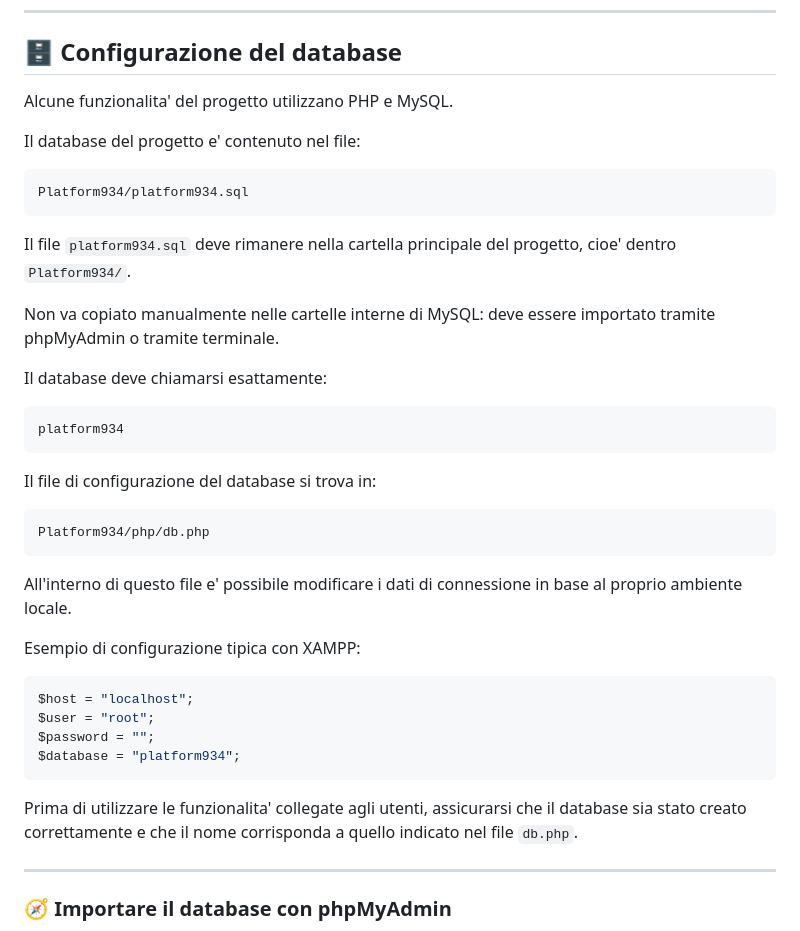
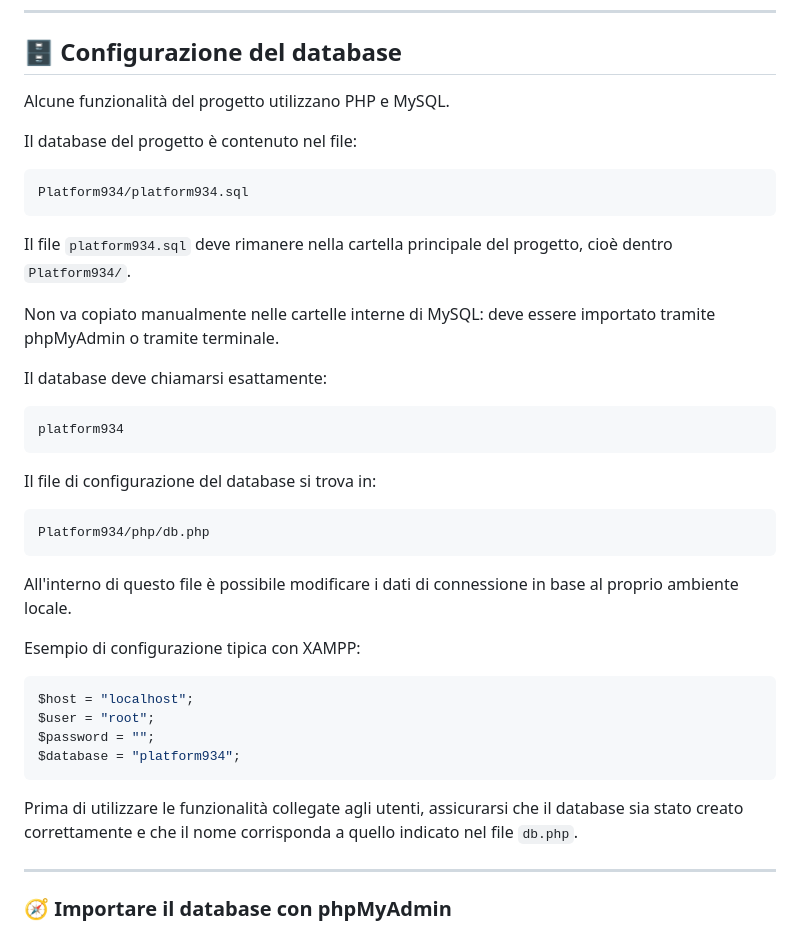
Before and after one commit to Mariagiusi23/Platform-9and3quarters, a Markdown page: README.md, the part around one of its changes. Rendered like a GitHub page.

````diff
--- a/README.md
+++ b/README.md
@@ -191,15 +191,15 @@ http://localhost/Platform934/homepage.html
 
 ## 🗄️ Configurazione del database
 
-Alcune funzionalita' del progetto utilizzano PHP e MySQL.
+Alcune funzionalità del progetto utilizzano PHP e MySQL.
 
-Il database del progetto e' contenuto nel file:
+Il database del progetto è contenuto nel file:
 
 ```text
 Platform934/platform934.sql
 ```
 
-Il file `platform934.sql` deve rimanere nella cartella principale del progetto, cioe' dentro `Platform934/`.
+Il file `platform934.sql` deve rimanere nella cartella principale del progetto, cioè dentro `Platform934/`.
 
 Non va copiato manualmente nelle cartelle interne di MySQL: deve essere importato tramite phpMyAdmin o tramite terminale.
 
@@ -215,7 +215,7 @@ Il file di configurazione del database si trova in:
 Platform934/php/db.php
 ```
 
-All'interno di questo file e' possibile modificare i dati di connessione in base al proprio ambiente locale.
+All'interno di questo file è possibile modificare i dati di connessione in base al proprio ambiente locale.
 
 Esempio di configurazione tipica con XAMPP:
 
@@ -226,7 +226,7 @@ $password = "";
 $database = "platform934";
 ```
 
-Prima di utilizzare le funzionalita' collegate agli utenti, assicurarsi che il database sia stato creato correttamente e che il nome corrisponda a quello indicato nel file `db.php`.
+Prima di utilizzare le funzionalità collegate agli utenti, assicurarsi che il database sia stato creato correttamente e che il nome corrisponda a quello indicato nel file `db.php`.
 
 ---
 
````
Also changed, not shown: other parts of README.md (+21 -21 lines).
